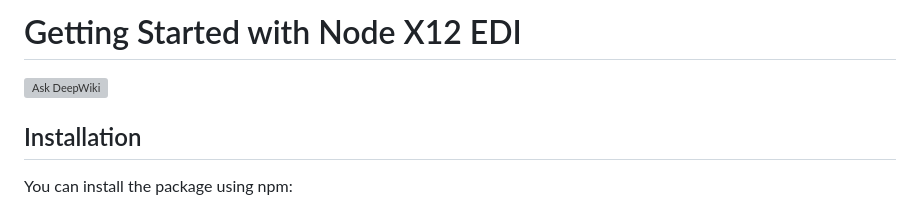
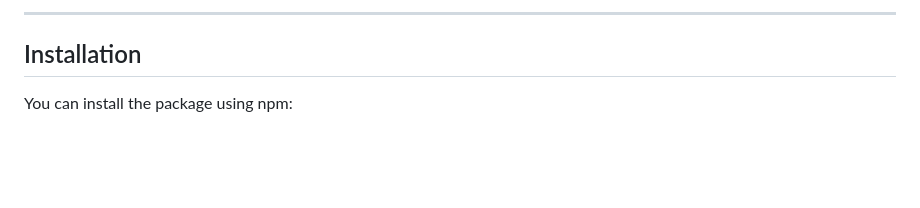
Before and after one commit to mvogttech/node-x12-edi, a Markdown page: README.md, the part around the change printed below. GitHub-like rendering; blank space fills up the shorter version; grey boxes are pictures that could not be loaded.

Commit message:
readme formatting

```diff
--- a/README.md
+++ b/README.md
@@ -5,8 +7,6 @@
 </p>
 
-# Getting Started with Node X12 EDI
-
-[![Ask DeepWiki](https://deepwiki.com/badge.svg)](https://deepwiki.com/mvogttech/node-x12-edi)
+<hr>
 
 ## Installation
 
```
Also changed, not shown: other parts of README.md (+2 -0 lines).
